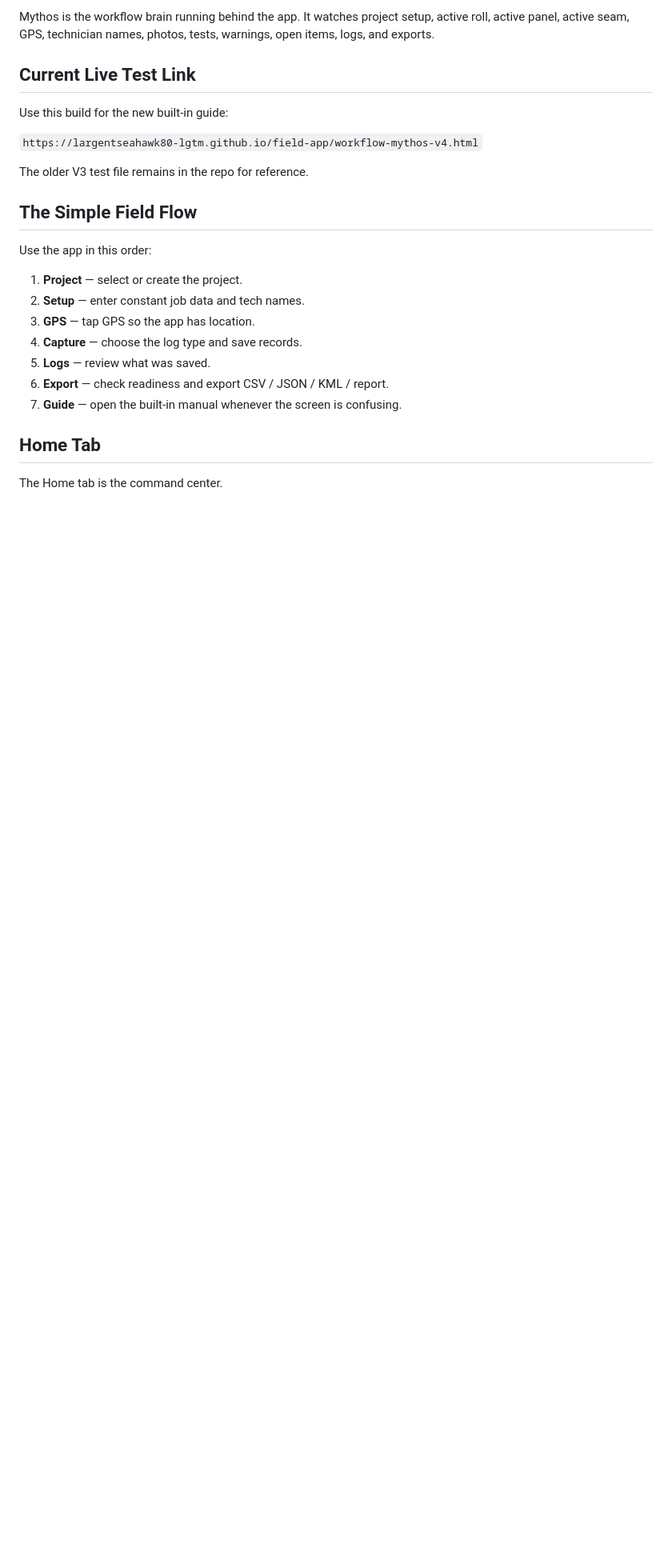
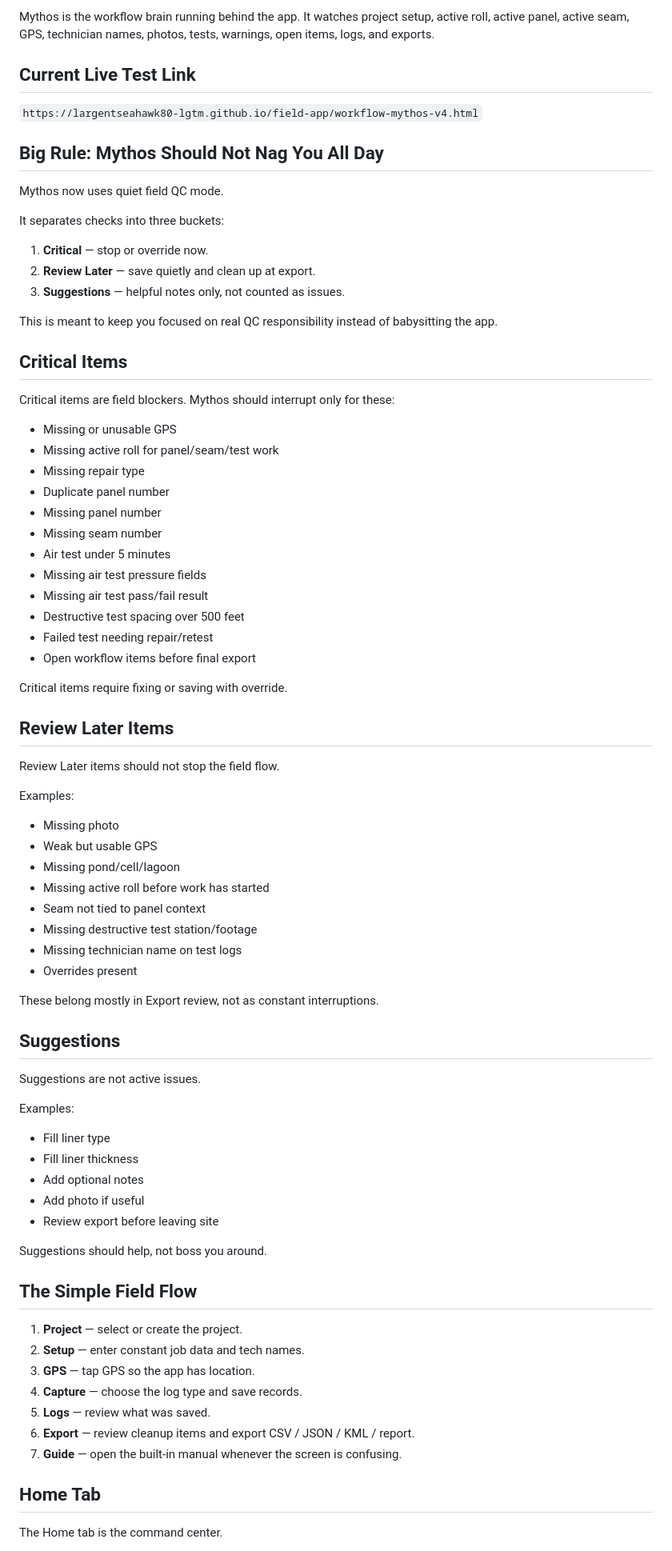
Before and after one commit to largentseahawk80-lgtm/field-app, a Markdown page: MYTHOS_USER_GUIDE.md, the part around one of its changes. Shown at 80% size. Drawn GitHub-style; blank space fills up the shorter version.

Commit message:
Document Mythos quiet field QC warning mode

```diff
--- a/MYTHOS_USER_GUIDE.md
+++ b/MYTHOS_USER_GUIDE.md
@@ -12,22 +12,78 @@ Mythos is the workflow brain running behind the app. It watches project setup, a
 
 ## Current Live Test Link
 
-Use this build for the new built-in guide:
-
 `https://largentseahawk80-lgtm.github.io/field-app/workflow-mythos-v4.html`
 
-The older V3 test file remains in the repo for reference.
+## Big Rule: Mythos Should Not Nag You All Day
+
+Mythos now uses quiet field QC mode.
+
+It separates checks into three buckets:
+
+1. **Critical** — stop or override now.
+2. **Review Later** — save quietly and clean up at export.
+3. **Suggestions** — helpful notes only, not counted as issues.
+
+This is meant to keep you focused on real QC responsibility instead of babysitting the app.
+
+## Critical Items
+
+Critical items are field blockers. Mythos should interrupt only for these:
+
+- Missing or unusable GPS
+- Missing active roll for panel/seam/test work
+- Missing repair type
+- Duplicate panel number
+- Missing panel number
+- Missing seam number
+- Air test under 5 minutes
+- Missing air test pressure fields
+- Missing air test pass/fail result
+- Destructive test spacing over 500 feet
+- Failed test needing repair/retest
+- Open workflow items before final export
+
+Critical items require fixing or saving with override.
+
+## Review Later Items
+
+Review Later items should not stop the field flow.
+
+Examples:
+
+- Missing photo
+- Weak but usable GPS
+- Missing pond/cell/lagoon
+- Missing active roll before work has started
+- Seam not tied to panel context
+- Missing destructive test station/footage
+- Missing technician name on test logs
+- Overrides present
+
+These belong mostly in Export review, not as constant interruptions.
+
+## Suggestions
+
+Suggestions are not active issues.
+
+Examples:
+
+- Fill liner type
+- Fill liner thickness
+- Add optional notes
+- Add photo if useful
+- Review export before leaving site
+
+Suggestions should help, not boss you around.
 
 ## The Simple Field Flow
-
-Use the app in this order:
 
 1. **Project** — select or create the project.
 2. **Setup** — enter constant job data and tech names.
 3. **GPS** — tap GPS so the app has location.
 4. **Capture** — choose the log type and save records.
 5. **Logs** — review what was saved.
-6. **Export** — check readiness and export CSV / JSON / KML / report.
+6. **Export** — review cleanup items and export CSV / JSON / KML / report.
 7. **Guide** — open the built-in manual whenever the screen is confusing.
 
 ## Home Tab
```
Also changed, not shown: other parts of MYTHOS_USER_GUIDE.md (+24 -106 lines).
